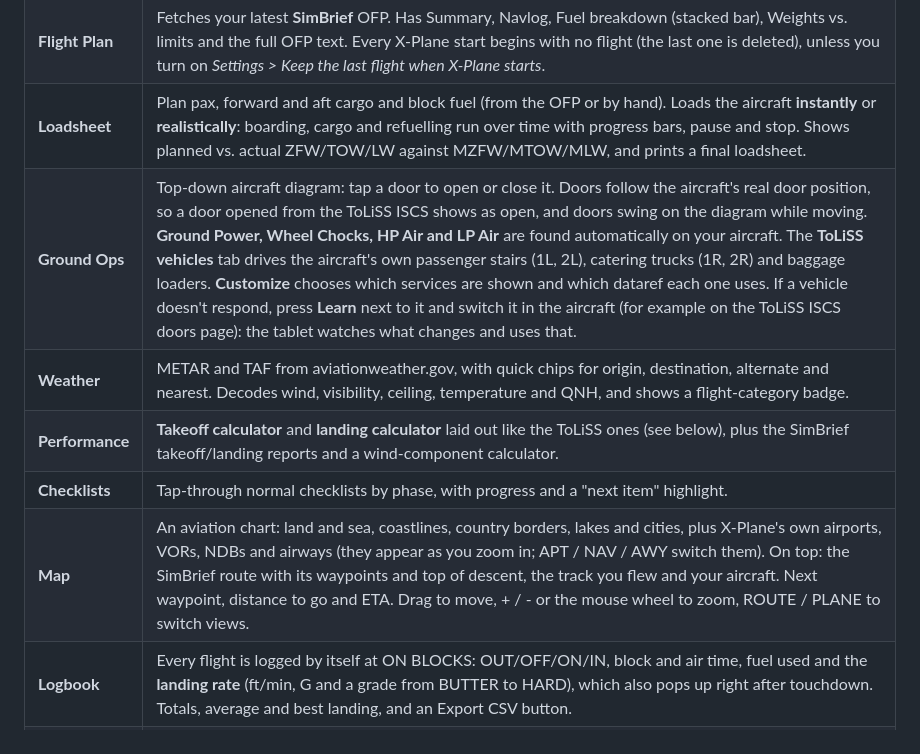
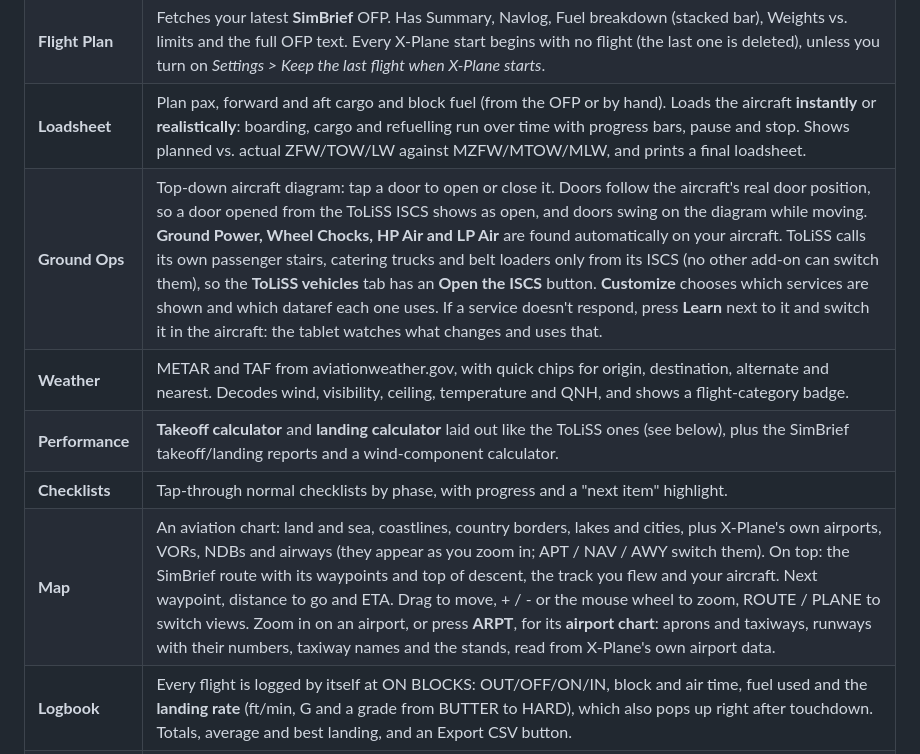
Before and after one commit to abdulkareem140/toliss-efb-releases, a Markdown page: README.md, the part around the change. GitHub-like rendering.

```diff
--- a/README.md
+++ b/README.md
@@ -35,11 +35,11 @@ Everything is drawn in code and nothing is copied from any other product.
 | **Home** | An iPadOS Home Screen. Widgets: analog UTC clock, today's flight (route, OUT/OFF/ON/IN, block fuel, arrival stand), departure countdown ring (after departure: the **live ETA** from where the aircraft is, distance to go and minutes early or late), weather and live aircraft weights, pax, doors and CG. Tap a widget to open its app. App icons sit beside the widgets, and the dock at the bottom holds your favourite apps plus the ones you used last. |
 | **Flight Plan** | Fetches your latest **SimBrief** OFP. Has Summary, Navlog, Fuel breakdown (stacked bar), Weights vs. limits and the full OFP text. Every X-Plane start begins with no flight (the last one is deleted), unless you turn on *Settings > Keep the last flight when X-Plane starts*. |
 | **Loadsheet** | Plan pax, forward and aft cargo and block fuel (from the OFP or by hand). Loads the aircraft **instantly** or **realistically**: boarding, cargo and refuelling run over time with progress bars, pause and stop. Shows planned vs. actual ZFW/TOW/LW against MZFW/MTOW/MLW, and prints a final loadsheet. |
-| **Ground Ops** | Top-down aircraft diagram: tap a door to open or close it. Doors follow the aircraft's real door position, so a door opened from the ToLiSS ISCS shows as open, and doors swing on the diagram while moving. **Ground Power, Wheel Chocks, HP Air and LP Air** are found automatically on your aircraft. The **ToLiSS vehicles** tab drives the aircraft's own passenger stairs (1L, 2L), catering trucks (1R, 2R) and baggage loaders. **Customize** chooses which services are shown and which dataref each one uses. If a vehicle doesn't respond, press **Learn** next to it and switch it in the aircraft (for example on the ToLiSS ISCS doors page): the tablet watches what changes and uses that. |
+| **Ground Ops** | Top-down aircraft diagram: tap a door to open or close it. Doors follow the aircraft's real door position, so a door opened from the ToLiSS ISCS shows as open, and doors swing on the diagram while moving. **Ground Power, Wheel Chocks, HP Air and LP Air** are found automatically on your aircraft. ToLiSS calls its own passenger stairs, catering trucks and belt loaders only from its ISCS (no other add-on can switch them), so the **ToLiSS vehicles** tab has an **Open the ISCS** button. **Customize** chooses which services are shown and which dataref each one uses. If a service doesn't respond, press **Learn** next to it and switch it in the aircraft: the tablet watches what changes and uses that. |
 | **Weather** | METAR and TAF from aviationweather.gov, with quick chips for origin, destination, alternate and nearest. Decodes wind, visibility, ceiling, temperature and QNH, and shows a flight-category badge. |
 | **Performance** | **Takeoff calculator** and **landing calculator** laid out like the ToLiSS ones (see below), plus the SimBrief takeoff/landing reports and a wind-component calculator. |
 | **Checklists** | Tap-through normal checklists by phase, with progress and a "next item" highlight. |
-| **Map** | An aviation chart: land and sea, coastlines, country borders, lakes and cities, plus X-Plane's own airports, VORs, NDBs and airways (they appear as you zoom in; APT / NAV / AWY switch them). On top: the SimBrief route with its waypoints and top of descent, the track you flew and your aircraft. Next waypoint, distance to go and ETA. Drag to move, + / - or the mouse wheel to zoom, ROUTE / PLANE to switch views. |
+| **Map** | An aviation chart: land and sea, coastlines, country borders, lakes and cities, plus X-Plane's own airports, VORs, NDBs and airways (they appear as you zoom in; APT / NAV / AWY switch them). On top: the SimBrief route with its waypoints and top of descent, the track you flew and your aircraft. Next waypoint, distance to go and ETA. Drag to move, + / - or the mouse wheel to zoom, ROUTE / PLANE to switch views. Zoom in on an airport, or press **ARPT**, for its **airport chart**: aprons and taxiways, runways with their numbers, taxiway names and the stands, read from X-Plane's own airport data. |
 | **Logbook** | Every flight is logged by itself at ON BLOCKS: OUT/OFF/ON/IN, block and air time, fuel used and the **landing rate** (ft/min, G and a grade from BUTTER to HARD), which also pops up right after touchdown. Totals, average and best landing, and an Export CSV button. |
 | **Airline** | AOC messages with your airline (see below) and the **Levant VA** website (https://levant-va.com/), opened in your web browser. The name and address can be changed. |
 | **Settings** | SimBrief ID, kg/lb, passenger weight, cargo split, boarding/cargo/refuel rates, night/day theme, accent colour, **iPad finish** (Space Grey, Silver, Starlight, Blue), brightness and window behaviour. **Background:** gradient presets, three bundled wallpapers or **your own picture**. Press *Upload picture...* to open your computer's file picker, or paste a link to a JPG/PNG. Uploads are kept in `Output/preferences/toliss_efb_wallpapers`, so plugin updates don't delete them. There's also a dim slider. **Cockpit:** calibration of the 3D tablet. **Diagnostics:** dataref mapping (green = found, red = missing) and a live **Explorer** of every dataref. |
```
Also changed, not shown: CHANGELOG.md (+5 -0 lines), docs/screenshots/airport_chart.png (added).
